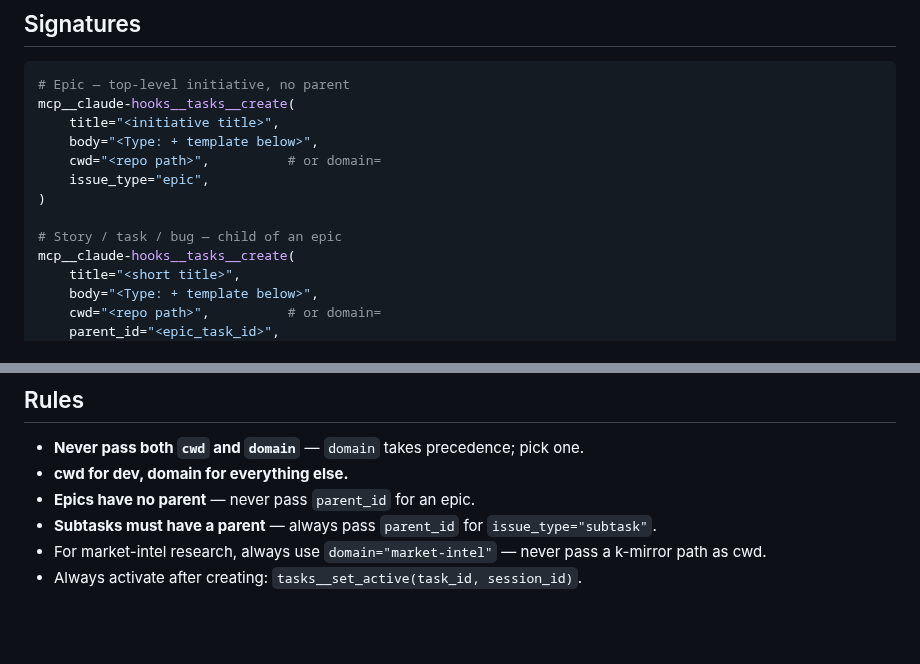
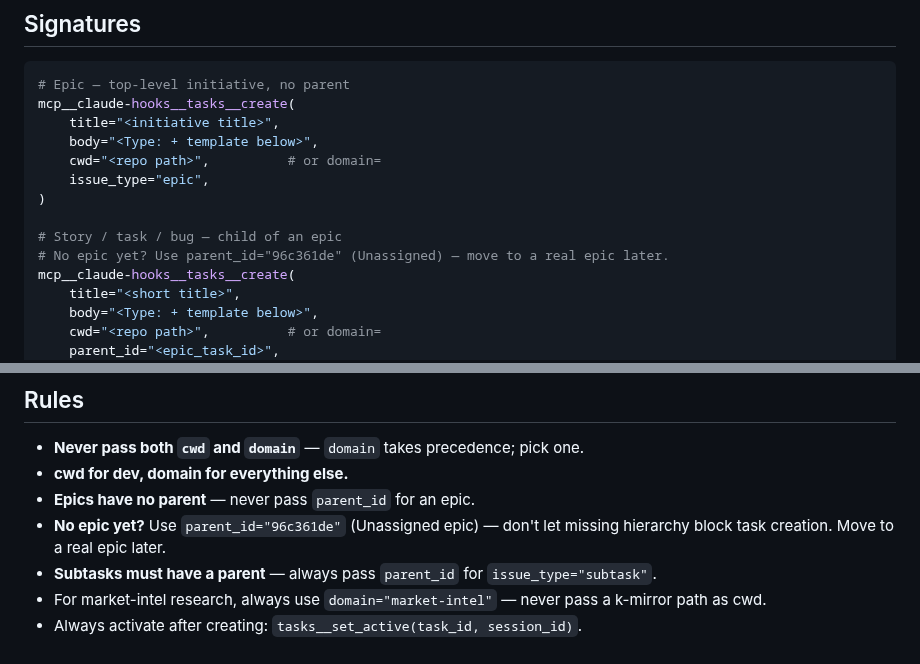
Before and after one commit to debaditya-mohankudo/Lite-Task-Framework-w-Claude-hooks, a Markdown page: skills/jira-task-create/skill.md, 2 parts joined by grey strips. Drawn GitHub-style; blank space fills up the shorter version.

Commit message:
feat(skills): suggest Unassigned epic (96c361de) when no epic exists in /jira-task-create
task:d46861c4

```diff
--- a/skills/jira-task-create/skill.md
+++ b/skills/jira-task-create/skill.md
@@ -36,6 +36,7 @@ mcp__claude-hooks__tasks__create(
 )
 
 # Story / task / bug — child of an epic
+# No epic yet? Use parent_id="96c361de" (Unassigned) — move to a real epic later.
 mcp__claude-hooks__tasks__create(
     title="<short title>",
     body="<Type: + template below>",
@@ -147,6 +148,7 @@ Files:
 - **Never pass both `cwd` and `domain`** — `domain` takes precedence; pick one.
 - **cwd for dev, domain for everything else.**
 - **Epics have no parent** — never pass `parent_id` for an epic.
+- **No epic yet?** Use `parent_id="96c361de"` (Unassigned epic) — don't let missing hierarchy block task creation. Move to a real epic later.
 - **Subtasks must have a parent** — always pass `parent_id` for `issue_type="subtask"`.
 - For market-intel research, always use `domain="market-intel"` — never pass a k-mirror path as cwd.
 - Always activate after creating: `tasks__set_active(task_id, session_id)`.
```
